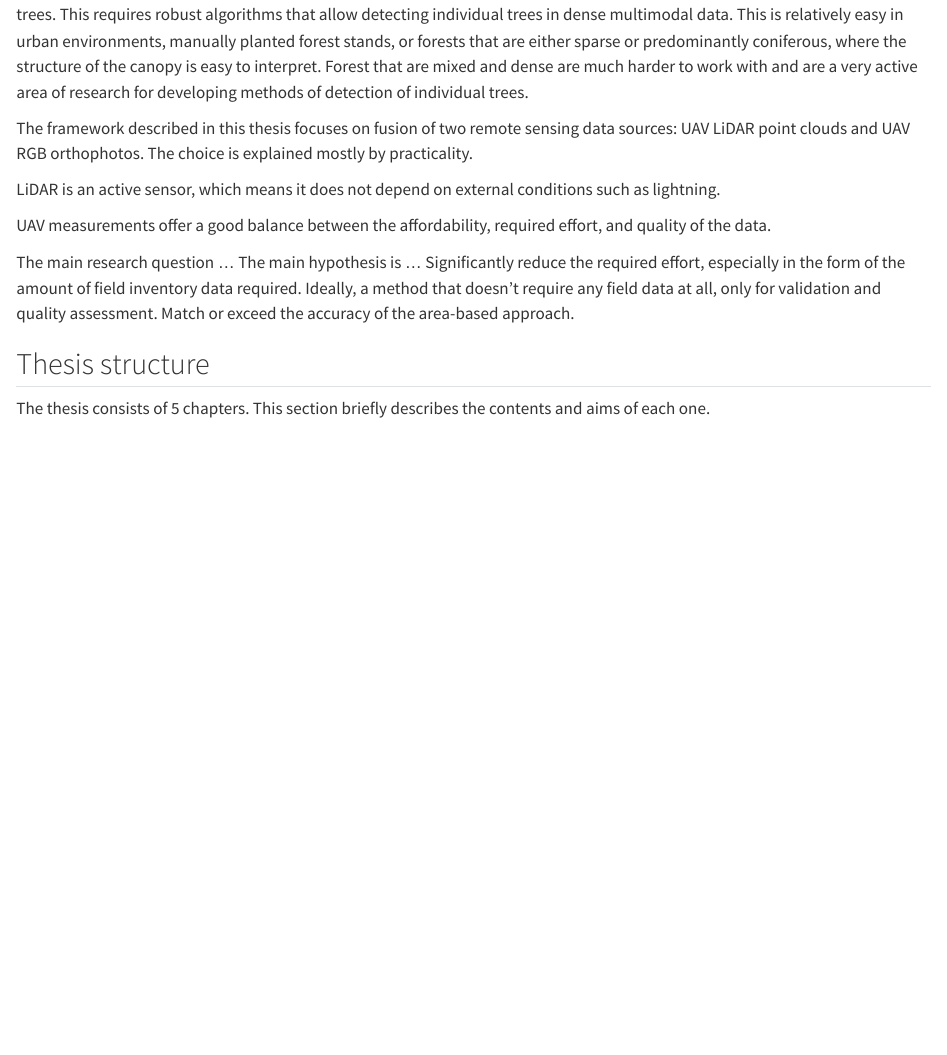
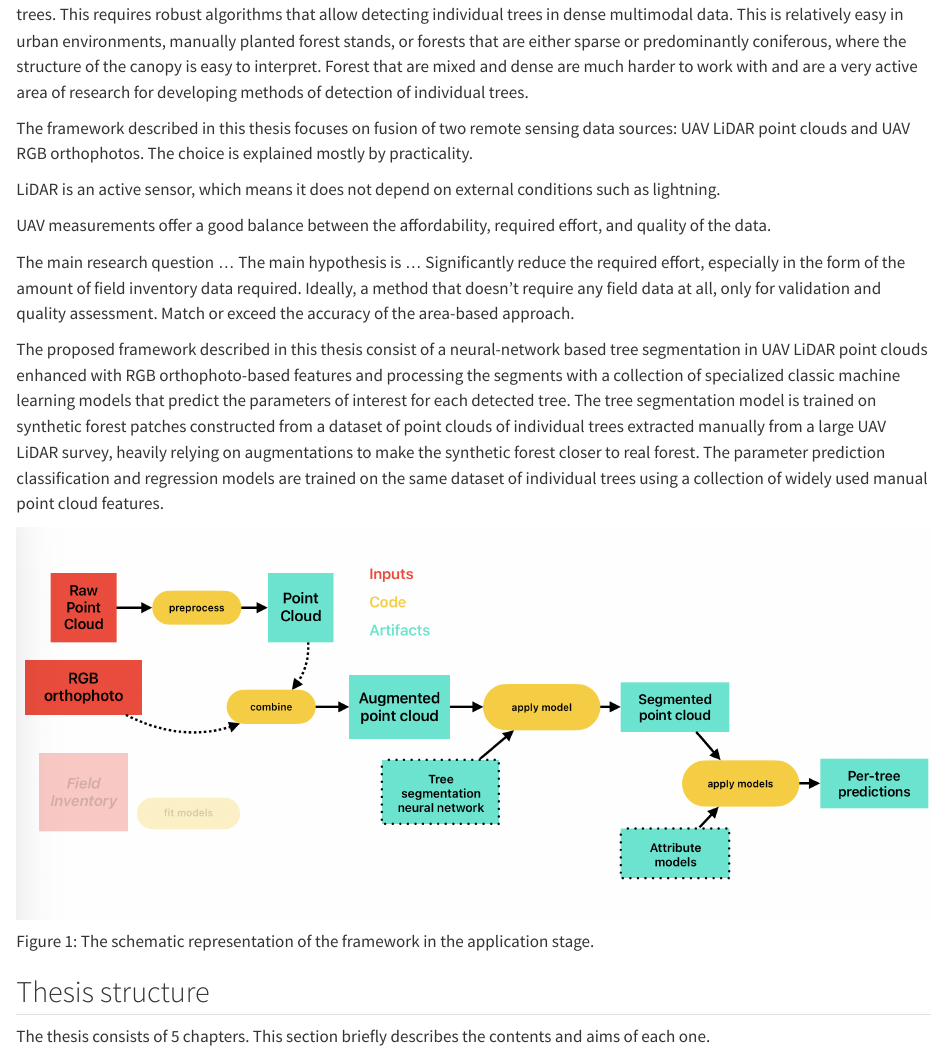
Before and after one commit to iod-ine/thesis, a Quarto document (chapters/01_introduction.qmd): the page in a window 1100 px wide, from 560 px down. Rendered offline with R 4.5, knitr and Pandoc in place of Quarto, with nearby package versions.

Commit message:
Add a framework schematic image

```diff
--- a/chapters/01_introduction.qmd
+++ b/chapters/01_introduction.qmd
@@ -32,6 +32,16 @@ Significantly reduce the required effort, especially in the form of the amount o
 Ideally, a method that doesn't require any field data at all, only for validation and quality assessment.
 Match or exceed the accuracy of the area-based approach.
 
+The proposed framework described in this thesis consist of a neural-network based tree segmentation in UAV LiDAR point clouds enhanced with RGB orthophoto-based features and processing the segments with a collection of specialized classic machine learning models that predict the parameters of interest for each detected tree.
+The tree segmentation model is trained on synthetic forest patches constructed from a dataset of point clouds of individual trees extracted manually from a large UAV LiDAR survey, heavily relying on augmentations to make the synthetic forest closer to real forest.
+The parameter prediction classification and regression models are trained on the same dataset of individual trees using a collection of widely used manual point cloud features.
+
+::: {#fig-frameworkschema}
+![](../images/framework_schematic.jpg)
+
+The schematic representation of the framework in the application stage.
+:::
+
 ## Thesis structure
 
 The thesis consists of 5 chapters.
```
Also changed, not shown: images/framework_schematic.jpg (added).
